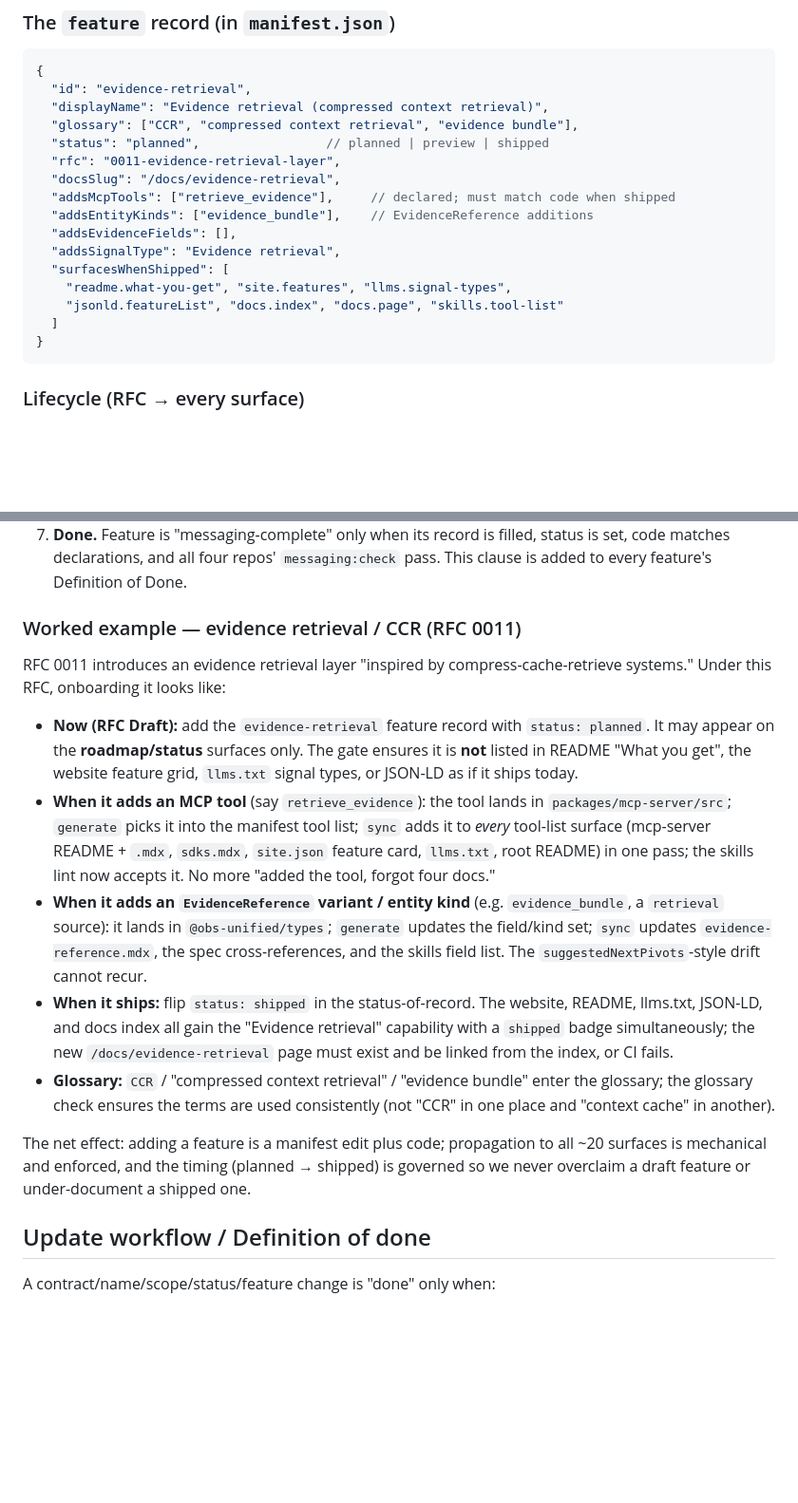
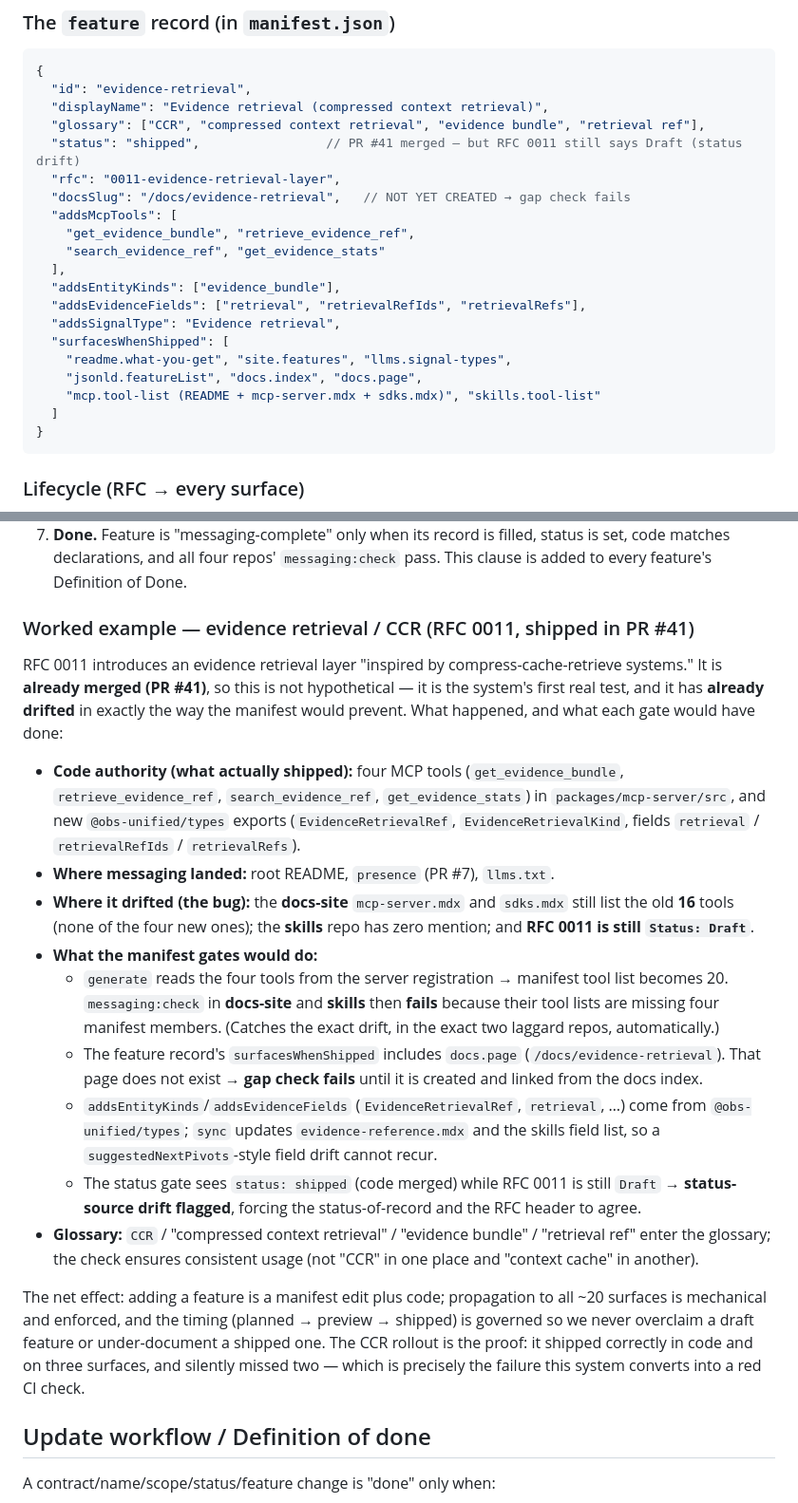
Before and after one commit to obs-unified/obs-unified, a Markdown page: rfcs/0012-unified-messaging.md, 2 parts joined by grey strips. Shown at 95% size. Drawn GitHub-style; blank space fills up the shorter version.

Commit message:
docs: revise RFC 0012 for the live CCR rollout (evidence retrieval, PR #41)
The RFC 0011 evidence retrieval / CCR layer shipped (PR #41), adding four MCP
tools (16 → 20) and EvidenceRetrievalRef types. Messaging landed in README,
presence (#7), and llms.txt, but the docs-site and skills repos lagged and
RFC 0011 is still marked Draft — a live third recurrence of the drift this RFC
addresses. Revisions:

- Add Incident C (live) to Motivation.
- Turn the CCR worked example from hypothetical/planned into the real shipped
  case, showing how each manifest gate would catch the actual drift.
- Update the feature record to the shipped tools/kinds/fields.
- Note RFC 0011 is implemented in PR #41.

Co-Authored-By: Claude Opus 4.8 (1M context) <noreply@anthropic.com>

````diff
--- a/rfcs/0012-unified-messaging.md
+++ b/rfcs/0012-unified-messaging.md
@@ -211,17 +223,21 @@ lifecycle.
 {
   "id": "evidence-retrieval",
   "displayName": "Evidence retrieval (compressed context retrieval)",
-  "glossary": ["CCR", "compressed context retrieval", "evidence bundle"],
-  "status": "planned",                 // planned | preview | shipped
+  "glossary": ["CCR", "compressed context retrieval", "evidence bundle", "retrieval ref"],
+  "status": "shipped",                 // PR #41 merged — but RFC 0011 still says Draft (status drift)
   "rfc": "0011-evidence-retrieval-layer",
-  "docsSlug": "/docs/evidence-retrieval",
-  "addsMcpTools": ["retrieve_evidence"],     // declared; must match code when shipped
-  "addsEntityKinds": ["evidence_bundle"],    // EvidenceReference additions
-  "addsEvidenceFields": [],
+  "docsSlug": "/docs/evidence-retrieval",   // NOT YET CREATED → gap check fails
+  "addsMcpTools": [
+    "get_evidence_bundle", "retrieve_evidence_ref",
+    "search_evidence_ref", "get_evidence_stats"
+  ],
+  "addsEntityKinds": ["evidence_bundle"],
+  "addsEvidenceFields": ["retrieval", "retrievalRefIds", "retrievalRefs"],
   "addsSignalType": "Evidence retrieval",
   "surfacesWhenShipped": [
     "readme.what-you-get", "site.features", "llms.signal-types",
-    "jsonld.featureList", "docs.index", "docs.page", "skills.tool-list"
+    "jsonld.featureList", "docs.index", "docs.page",
+    "mcp.tool-list (README + mcp-server.mdx + sdks.mdx)", "skills.tool-list"
   ]
 }
 ```
@@ -250,35 +266,47 @@ lifecycle.
    status is set, code matches declarations, and all four repos' `messaging:check`
    pass. This clause is added to every feature's Definition of Done.
 
-### Worked example — evidence retrieval / CCR (RFC 0011)
+### Worked example — evidence retrieval / CCR (RFC 0011, shipped in PR #41)
 RFC 0011 introduces an evidence retrieval layer "inspired by
-compress-cache-retrieve systems." Under this RFC, onboarding it looks like:
+compress-cache-retrieve systems." It is **already merged (PR #41)**, so this is
+not hypothetical — it is the system's first real test, and it has **already
+drifted** in exactly the way the manifest would prevent. What happened, and what
+each gate would have done:
 
-- **Now (RFC Draft):** add the `evidence-retrieval` feature record with
-  `status: planned`. It may appear on the **roadmap/status** surfaces only. The
-  gate ensures it is **not** listed in README "What you get", the website feature
-  grid, `llms.txt` signal types, or JSON-LD as if it ships today.
-- **When it adds an MCP tool** (say `retrieve_evidence`): the tool lands in
-  `packages/mcp-server/src`; `generate` picks it into the manifest tool list;
-  `sync` adds it to *every* tool-list surface (mcp-server README + `.mdx`,
-  `sdks.mdx`, `site.json` feature card, `llms.txt`, root README) in one pass; the
-  skills lint now accepts it. No more "added the tool, forgot four docs."
-- **When it adds an `EvidenceReference` variant / entity kind** (e.g.
-  `evidence_bundle`, a `retrieval` source): it lands in `@obs-unified/types`;
-  `generate` updates the field/kind set; `sync` updates `evidence-reference.mdx`,
-  the spec cross-references, and the skills field list. The
-  `suggestedNextPivots`-style drift cannot recur.
-- **When it ships:** flip `status: shipped` in the status-of-record. The website,
-  README, llms.txt, JSON-LD, and docs index all gain the "Evidence retrieval"
-  capability with a `shipped` badge simultaneously; the new `/docs/evidence-retrieval`
-  page must exist and be linked from the index, or CI fails.
-- **Glossary:** `CCR` / "compressed context retrieval" / "evidence bundle" enter
-  the glossary; the glossary check ensures the terms are used consistently (not
+- **Code authority (what actually shipped):** four MCP tools
+  (`get_evidence_bundle`, `retrieve_evidence_ref`, `search_evidence_ref`,
+  `get_evidence_stats`) in `packages/mcp-server/src`, and new
+  `@obs-unified/types` exports (`EvidenceRetrievalRef`, `EvidenceRetrievalKind`,
+  fields `retrieval` / `retrievalRefIds` / `retrievalRefs`).
+- **Where messaging landed:** root README, `presence` (PR #7), `llms.txt`.
+- **Where it drifted (the bug):** the **docs-site** `mcp-server.mdx` and
+  `sdks.mdx` still list the old **16** tools (none of the four new ones); the
+  **skills** repo has zero mention; and **RFC 0011 is still `Status: Draft`**.
+- **What the manifest gates would do:**
+  - `generate` reads the four tools from the server registration → manifest tool
+    list becomes 20. `messaging:check` in **docs-site** and **skills** then
+    **fails** because their tool lists are missing four manifest members. (Catches
+    the exact drift, in the exact two laggard repos, automatically.)
+  - The feature record's `surfacesWhenShipped` includes `docs.page`
+    (`/docs/evidence-retrieval`). That page does not exist → **gap check fails**
+    until it is created and linked from the docs index.
+  - `addsEntityKinds`/`addsEvidenceFields` (`EvidenceRetrievalRef`, `retrieval`,
+    …) come from `@obs-unified/types`; `sync` updates `evidence-reference.mdx`
+    and the skills field list, so a `suggestedNextPivots`-style field drift cannot
+    recur.
+  - The status gate sees `status: shipped` (code merged) while RFC 0011 is still
+    `Draft` → **status-source drift flagged**, forcing the status-of-record and
+    the RFC header to agree.
+- **Glossary:** `CCR` / "compressed context retrieval" / "evidence bundle" /
+  "retrieval ref" enter the glossary; the check ensures consistent usage (not
   "CCR" in one place and "context cache" in another).
 
 The net effect: adding a feature is a manifest edit plus code; propagation to all
-~20 surfaces is mechanical and enforced, and the timing (planned → shipped) is
-governed so we never overclaim a draft feature or under-document a shipped one.
+~20 surfaces is mechanical and enforced, and the timing (planned → preview →
+shipped) is governed so we never overclaim a draft feature or under-document a
+shipped one. The CCR rollout is the proof: it shipped correctly in code and on
+three surfaces, and silently missed two — which is precisely the failure this
+system converts into a red CI check.
 
 ## Update workflow / Definition of done
 A contract/name/scope/status/feature change is "done" only when:
````
Also changed, not shown: other parts of rfcs/0012-unified-messaging.md (+14 -2 lines).
